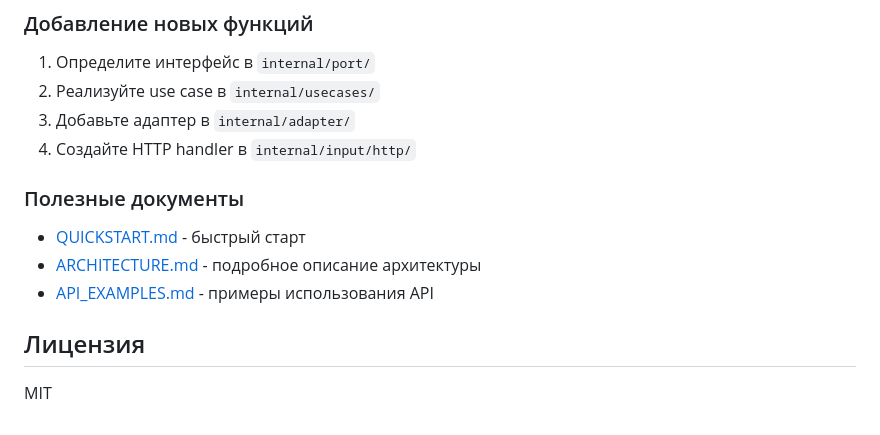
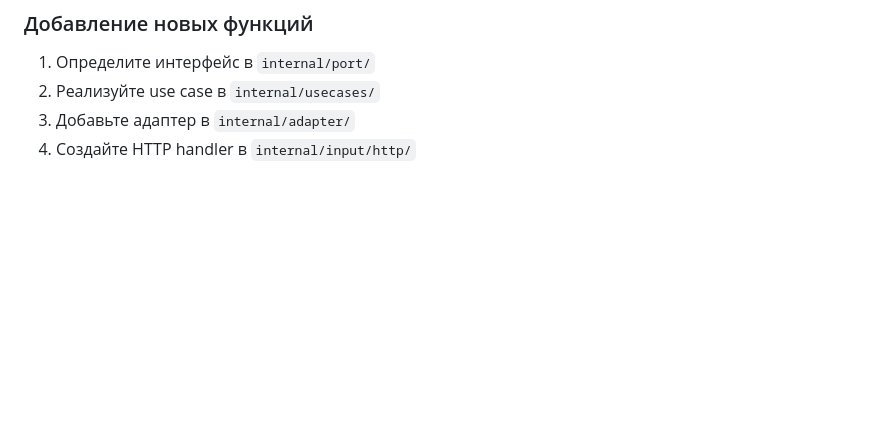
Before and after one commit to dontpanicw/URLShortener, a Markdown page: readme.md, the part around the change. Drawn GitHub-style; blank space fills up the shorter version.

Commit message:
docs: readme

```diff
--- a/readme.md
+++ b/readme.md
@@ -184,13 +184,3 @@ curl "http://localhost:8080/analytics/gh?start_date=2026-01-01&end_date=2026-02-
 2. Реализуйте use case в `internal/usecases/`
 3. Добавьте адаптер в `internal/adapter/`
 4. Создайте HTTP handler в `internal/input/http/`
-
-### Полезные документы
-
-- [QUICKSTART.md](QUICKSTART.md) - быстрый старт
-- [ARCHITECTURE.md](ARCHITECTURE.md) - подробное описание архитектуры
-- [API_EXAMPLES.md](API_EXAMPLES.md) - примеры использования API
-
-## Лицензия
-
-MIT
```
